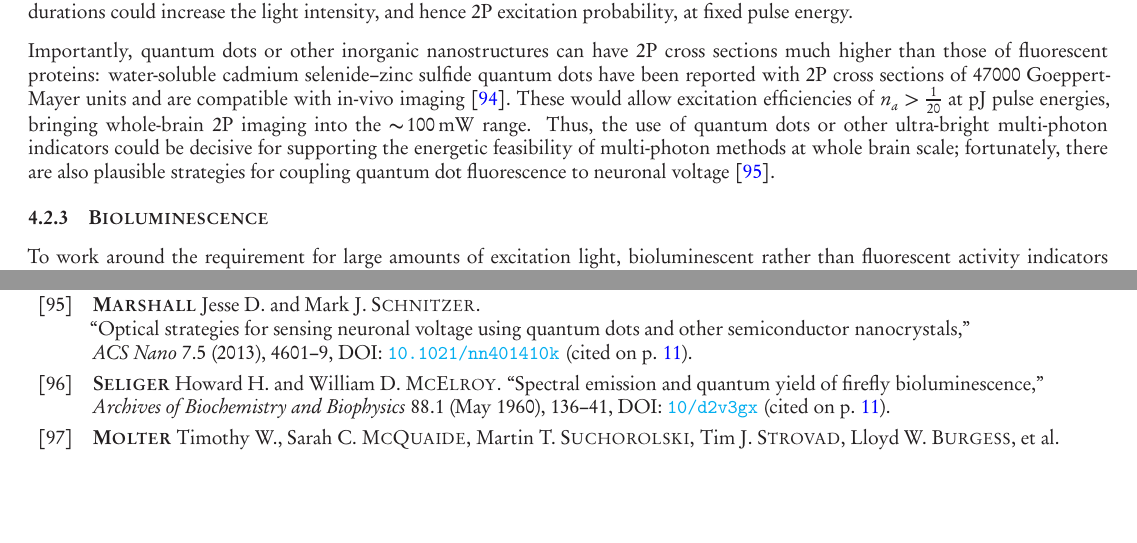
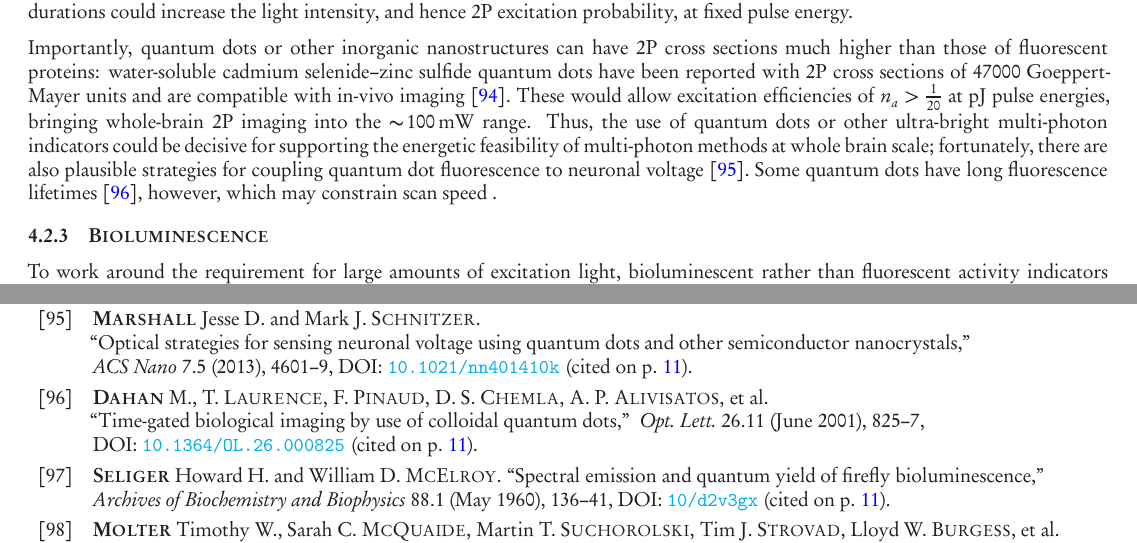
Before and after one commit to nemaload/PoBAM, a LaTeX paper (pobam.tex, which reads pobam_.bib): two parts of pages 11 and 30 of 35, joined at a grey line, cut so that both start at the same text, the shorter picture padded with empty space. The pictures show the PDF file pobam.pdf that the author committed with the source.

Commit message:
added sentence on QD fluorescence lifetimes

```diff
--- a/pobam.tex
+++ b/pobam.tex
@@ -487,7 +487,7 @@ where $\NA$ is the numerical aperture of the focusing optics, $E$ is the pulse e
 For a 2P experiment with \SI{100}{\femto\second}, \SI{0.1}{\nano\joule} pulses, assuming a 2P cross section~\cite{masters06, drobizhev2011} of \SI{1e-48}{\centi\meter\tothe{4}\second\per photon} (i.e., 100 Goeppert-Mayer units \cite{Goeppert-Mayer1931}, comparable to that of DsRed2 \cite{drobizhev2011}), $\lambda=\SI{900}{\nano\meter}$ and $\NA=1.0$, $n_a \approx \frac{1}{2}$.
 Thus, a few pulses are likely necessary and sufficient to excite 2P fluorescence by each fluorophore within the focal spot. With a 2P cross section above \SI{1e-47}{\centi\meter\tothe{4}\second\per photon} (1000 Goeppert-Mayer units, higher than that of any fluorescent protein that we are aware of \cite{drobizhev2011}), one could reduce the pulse energy by an order of magnitude (and hence $n_a$ by two orders of magnitude) while maintaining $n_a > \frac{1}{20}$, i.e., one in twenty fluorophores excited by each pulse. Reducing the pulse energy much further might lead to unacceptably low excitation levels. Alternatively, shorter pulse durations could increase the light intensity, and hence 2P excitation probability, at fixed pulse energy.
 
-Importantly, quantum dots or other inorganic nanostructures can have 2P cross sections much higher than those of fluorescent proteins:  water-soluble cadmium selenide–zinc sulfide quantum dots have been reported with 2P cross sections of 47000 Goeppert-Mayer units and are compatible with in-vivo imaging \cite{Larson30052003}. These would allow excitation efficiencies of $n_a > \frac{1}{20}$ at \si{\pico\joule} pulse energies, bringing whole-brain 2P imaging into the \SI{\ca 100}{\milli\watt} range. Thus, the use of quantum dots or other ultra-bright multi-photon indicators could be decisive for supporting the energetic feasibility of multi-photon methods at whole brain scale; fortunately, there are also plausible strategies for coupling quantum dot fluorescence to neuronal voltage \cite{Marshall2013}.
+Importantly, quantum dots or other inorganic nanostructures can have 2P cross sections much higher than those of fluorescent proteins:  water-soluble cadmium selenide–zinc sulfide quantum dots have been reported with 2P cross sections of 47000 Goeppert-Mayer units and are compatible with in-vivo imaging \cite{Larson30052003}. These would allow excitation efficiencies of $n_a > \frac{1}{20}$ at \si{\pico\joule} pulse energies, bringing whole-brain 2P imaging into the \SI{\ca 100}{\milli\watt} range. Thus, the use of quantum dots or other ultra-bright multi-photon indicators could be decisive for supporting the energetic feasibility of multi-photon methods at whole brain scale; fortunately, there are also plausible strategies for coupling quantum dot fluorescence to neuronal voltage \cite{Marshall2013}. Some quantum dots have long fluorescence lifetimes~\cite{Dahan2001}, however, which may constrain scan speed .
 
 \subsubsection{Bioluminescence}
 To work around the requirement for large amounts of excitation light, bioluminescent rather than fluorescent activity indicators could be used.
--- a/pobam_.bib
+++ b/pobam_.bib
@@ -2051,0 +2056,9 @@ author = "Spruston, Nelson"
+number = {11},
+pages = {825--827},
+publisher = {OSA},
+title = {Time-gated biological imaging by use of colloidal quantum dots},
+volume = {26},
+month = {Jun},
+year = {2001},
+doi = {10.1364/OL.26.000825},
+}
```
Also changed, not shown: pobam.pdf, pobam_.bib (4 more changed lines).
